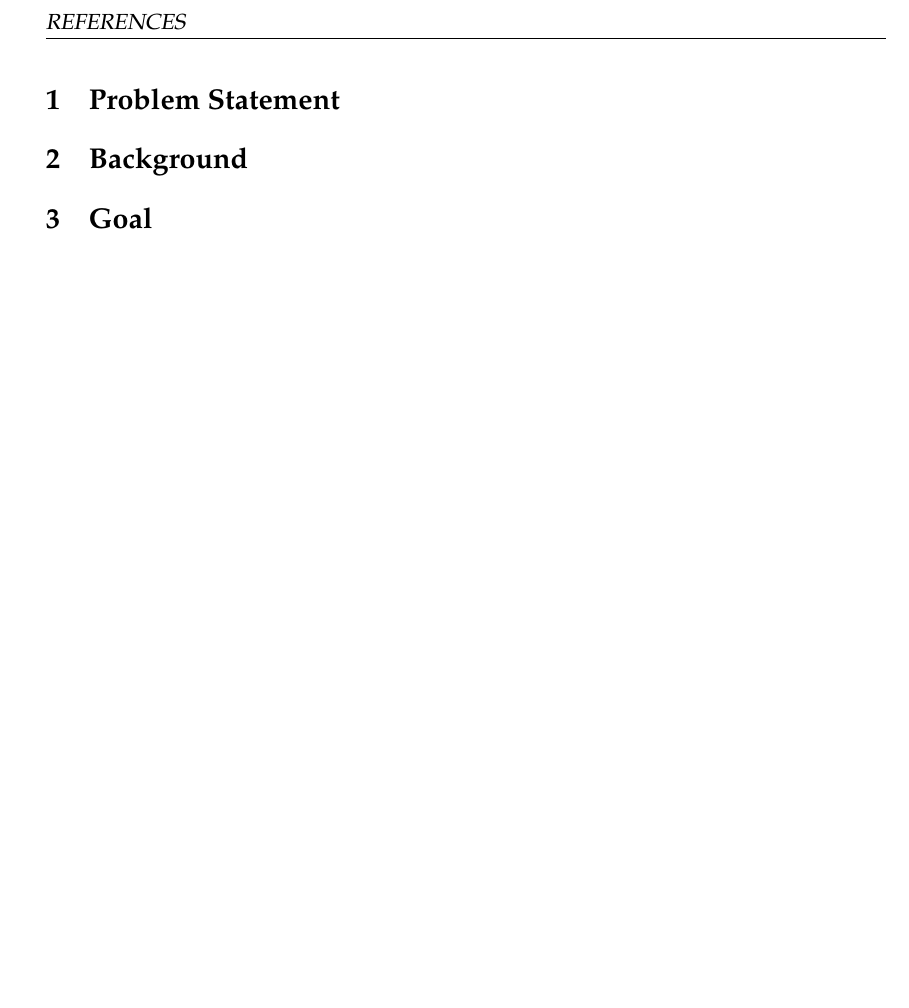
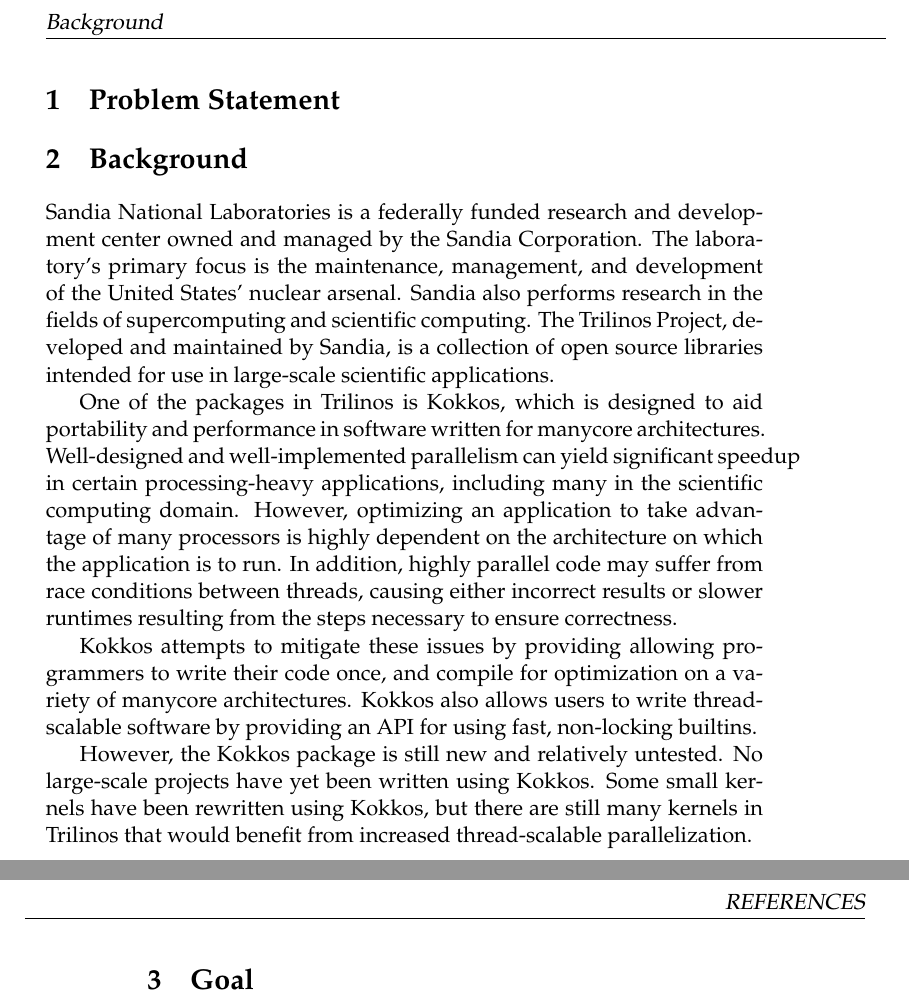
Before and after one commit to Sandia2014/statement-of-work, a LaTeX thesis (statement-of-work.tex): part of page 3 of 3 before the commit and two parts of pages 3 and 4 of 4 after it, the two joined at a grey line, cut at the place of the change, the shorter picture padded with empty space. Compiled offline with pdfLaTeX; a missing bibliography style is replaced by a similar one.

Commit message:
Write background

```diff
--- a/statement-of-work.tex
+++ b/statement-of-work.tex
@@ -177,7 +177,33 @@
 
 \section{Background}
 
-% TODO
+Sandia National Laboratories is a federally funded research and development
+center owned and managed by the Sandia Corporation.  The laboratory's primary
+focus is the maintenance, management, and development of the United States'
+nuclear arsenal.  Sandia also performs research in the fields of supercomputing
+and scientific computing.  The Trilinos Project, developed and maintained by
+Sandia, is a collection of open source libraries intended for use in large-scale
+scientific applications.
+
+One of the packages in Trilinos is Kokkos, which is designed to aid portability
+and performance in software written for manycore architectures.  Well-designed
+and well-implemented parallelism can yield significant speedup in certain
+processing-heavy applications, including many in the scientific computing
+domain.  However, optimizing an application to take advantage of many processors
+is highly dependent on the architecture on which the application is to run.  In
+addition, highly parallel code may suffer from race conditions between threads,
+causing either incorrect results or slower runtimes resulting from the steps
+necessary to ensure correctness.
+
+Kokkos attempts to mitigate these issues by providing allowing programmers to
+write their code once, and compile for optimization on a variety of
+manycore architectures.  Kokkos also allows users to write thread-scalable
+software by providing an API for using fast, non-locking builtins.
+
+However, the Kokkos package is still new and relatively untested.  No
+large-scale projects have yet been written using Kokkos.  Some small kernels
+have been rewritten using Kokkos, but there are still many kernels in Trilinos
+that would benefit from increased thread-scalable parallelization.
 
 \section{Goal}
 
```
